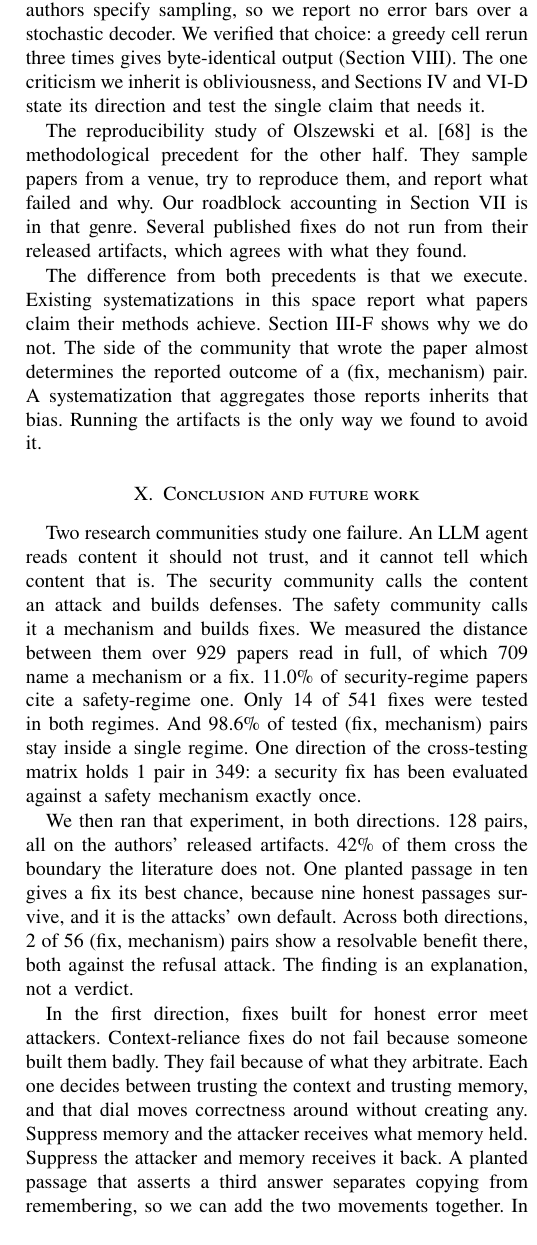
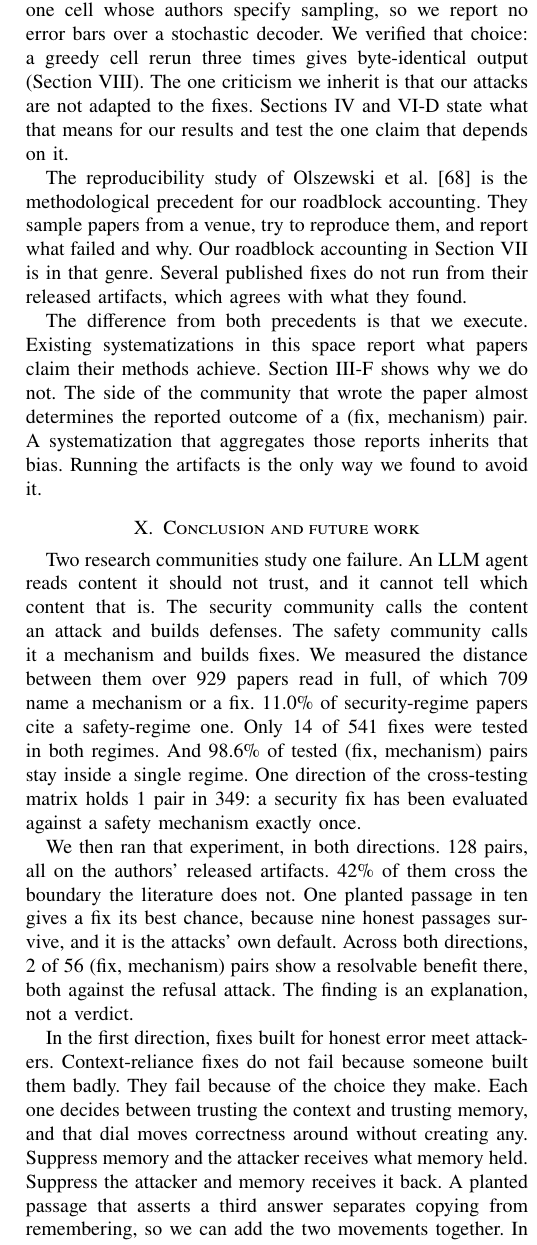
Before and after one commit to Nyamtulla/context_poison, a LaTeX paper (latex/main.tex, which reads latex/sections/11-related.tex, latex/sections/12-conclusion.tex): part of one column of page 22 of 24, cut so that both start at the same text. Compiled offline with pdfLaTeX.

Commit message:
Plain-English pass: threats, related work, conclusion
Twelve roundabout sentences made direct, completing the section-by-
section pass. Field and defined vocabulary kept throughout.

```diff
--- a/latex/sections/11-related.tex
+++ b/latex/sections/11-related.tex
@@ -66,14 +66,12 @@ cell and never average across regimes. We also say where a comparison across pla
 passages is confounded. We use greedy decoding everywhere except the one cell whose authors
 specify sampling, so we report no error bars over a stochastic decoder. We
 verified that choice: a greedy cell rerun three times gives byte-identical
-output (Section~\ref{sec:threats}). The one
-criticism we inherit is obliviousness, and Sections~\ref{sec:experiments}
-and~\ref{sec:adaptive} state its direction and test the single claim that
-needs it.
+output (Section~\ref{sec:threats}). The one criticism we inherit is that our attacks are not adapted to the
+fixes. Sections~\ref{sec:experiments} and~\ref{sec:adaptive} state what
+that means for our results and test the one claim that depends on it.
 
 The reproducibility study of Olszewski et
-al.~\cite{olszewski-2023-reproducibility} is the methodological precedent for
-the other half. They sample papers from a venue, try to reproduce them, and
+al.~\cite{olszewski-2023-reproducibility} is the methodological precedent for our roadblock accounting. They sample papers from a venue, try to reproduce them, and
 report what failed and why. Our roadblock accounting in
 Section~\ref{sec:discussion} is in that genre. Several published fixes do
 not run from their released artifacts, which agrees with what they found.
--- a/latex/sections/12-conclusion.tex
+++ b/latex/sections/12-conclusion.tex
@@ -21,8 +21,7 @@ mechanism) pairs show a resolvable benefit there, both against the refusal
 attack. The finding is an explanation, not a verdict.
 
 In the first direction, fixes built for honest error meet attackers.
-Context-reliance fixes do not fail because someone built them badly. They fail because of what they
-arbitrate. Each one decides between trusting the context and trusting memory,
+Context-reliance fixes do not fail because someone built them badly. They fail because of the choice they make. Each one decides between trusting the context and trusting memory,
 and that dial moves correctness around without creating any. Suppress memory
 and the attacker receives what memory held. Suppress the attacker and memory
 receives it back. A planted passage that asserts a third answer separates copying from
@@ -50,7 +49,7 @@ reasons: the safety fixes assume the document is honest, and the security
 defenses assume wrong passages are few or carry an instruction. Each
 assumption holds in its own regime and fails in the other.
 
-Two results bound the first direction's claim rather than soften it. First, protection depends on the \emph{form} of the planted passage, not only
+Two further results sharpen the first direction's claim. First, protection depends on the \emph{form} of the planted passage, not only
 on whether an attacker is present. An evaluation built around optimized
 passages therefore overstates how well a system holds. Second, one fix did resist. It loses \PctAcdRemovedGradient{}\% of that
 protection to an
```
Also changed, not shown: latex/sections/10-threats.tex (+8 -8 lines), latex/sections/11-related.tex (2 more changed lines), latex/sections/12-conclusion.tex (5 more changed lines).
